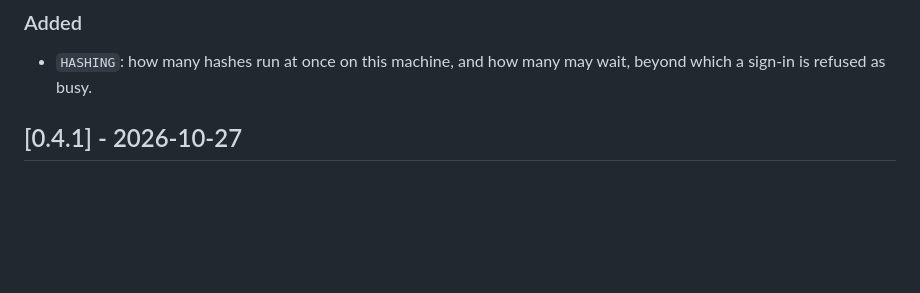
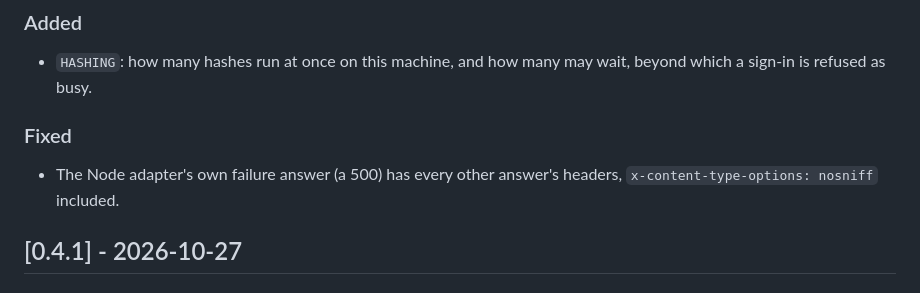
Before and after one commit to thisismodest/modest-auth, a Markdown page: CHANGELOG.md, the part around the change. Rendered like a GitHub page; blank space fills up the shorter version.

Commit message:
Changelog: the 500's headers

```diff
--- a/CHANGELOG.md
+++ b/CHANGELOG.md
@@ -19,6 +19,11 @@ Every change that affects how it's used, or what it promises. The format follows
 
 - `HASHING`: how many hashes run at once on this machine, and how many may wait,
   beyond which a sign-in is refused as busy.
+
+### Fixed
+
+- The Node adapter's own failure answer (a 500) has every other answer's headers,
+  `x-content-type-options: nosniff` included.
 
 ## [0.4.1] - 2026-10-27
 
```
